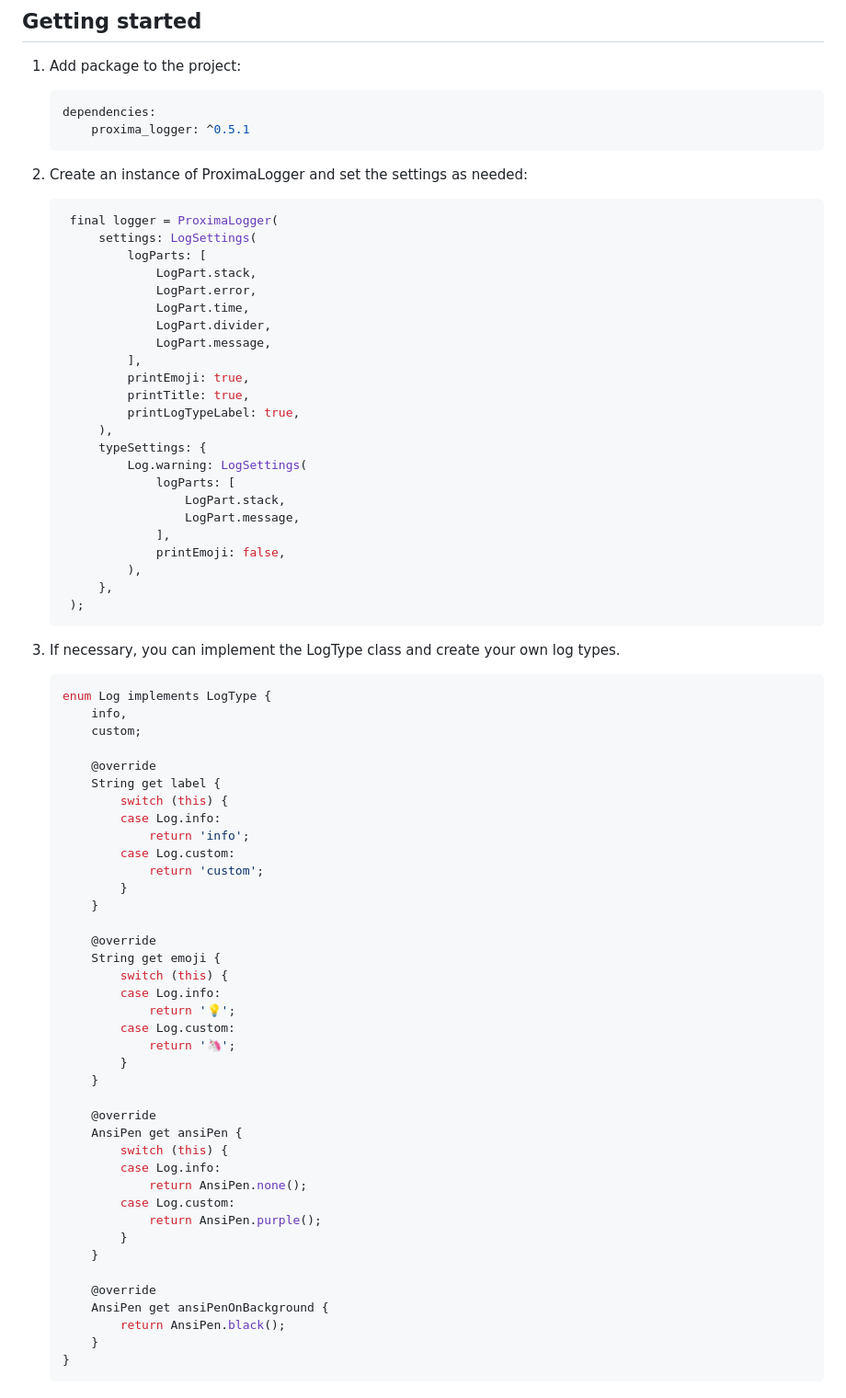
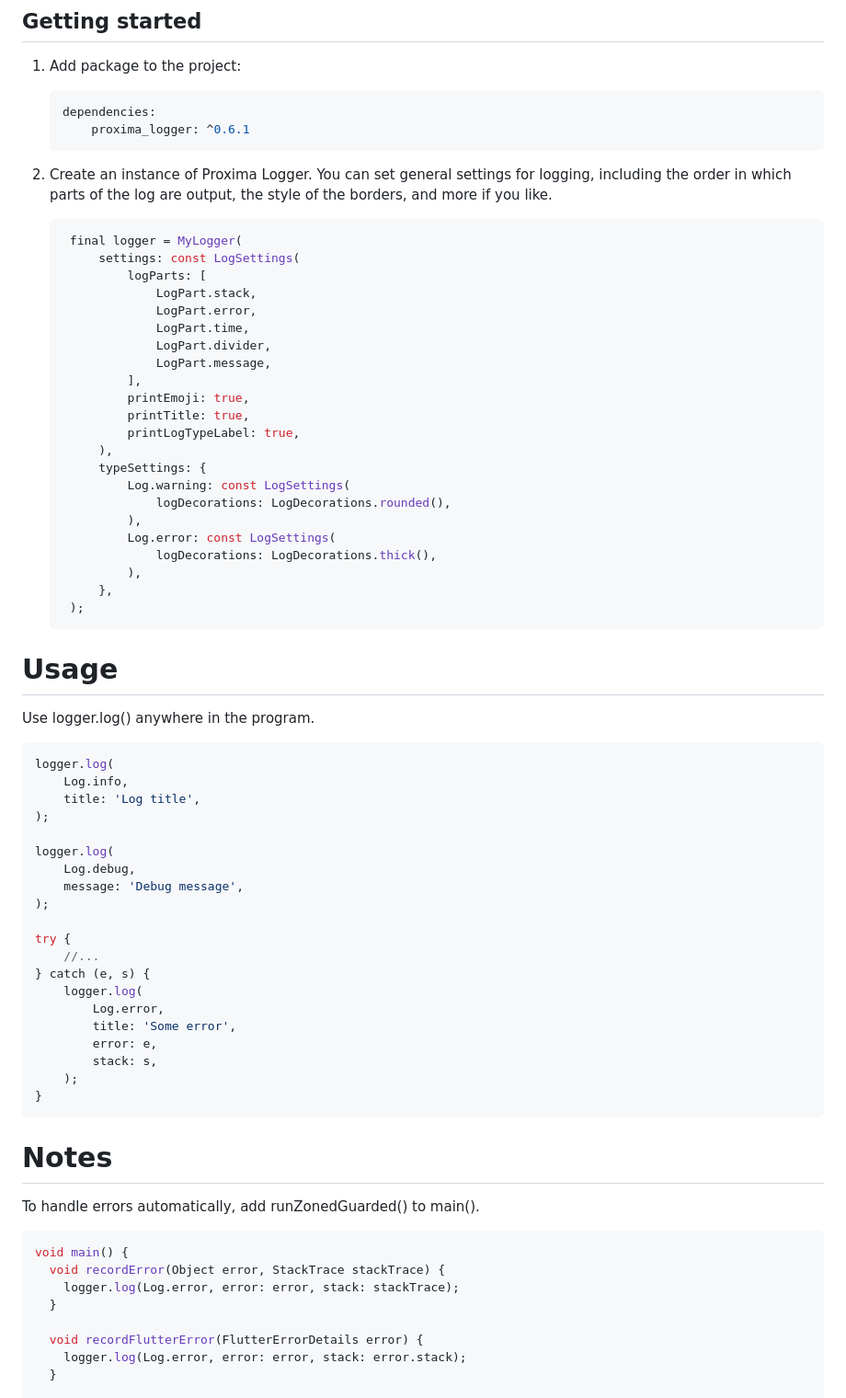
Before and after one commit to StarProxima/proxima_logger, a Markdown page: README.md, the part around one of its changes. Shown at 92% size. Drawn GitHub-style.

````diff
--- a/README.md
+++ b/README.md
@@ -16,13 +16,13 @@
 1. Add package to the project:
     ```yaml
     dependencies:
-        proxima_logger: ^0.5.1
+        proxima_logger: ^0.6.1
     ```
 
-2. Create an instance of ProximaLogger and set the settings as needed:
+2. Create an instance of Proxima Logger. You can set general settings for logging, including the order in which parts of the log are output, the style of the borders, and more if you like.
    ```dart
-    final logger = ProximaLogger(
-        settings: LogSettings(
+    final logger = MyLogger(
+        settings: const LogSettings(
             logParts: [
                 LogPart.stack,
                 LogPart.error,
@@ -35,57 +35,50 @@
             printLogTypeLabel: true,
         ),
         typeSettings: {
-            Log.warning: LogSettings(
-                logParts: [
-                    LogPart.stack,
-                    LogPart.message,
-                ],
-                printEmoji: false,
+            Log.warning: const LogSettings(
+                logDecorations: LogDecorations.rounded(),
+            ),
+            Log.error: const LogSettings(
+                logDecorations: LogDecorations.thick(),
             ),
         },
     );
    ```
 
-3. If necessary, you can implement the LogType class and create your own log types.
-    ```dart
-    enum Log implements LogType {
-        info,
-        custom;
+# Usage
+   Use logger.log() anywhere in the program.
+```dart
+logger.log(
+    Log.info,
+    title: 'Log title',
+);
 
-        @override
-        String get label {
-            switch (this) {
-            case Log.info:
-                return 'info';
-            case Log.custom:
-                return 'custom';
-            }
-        }
+logger.log(
+    Log.debug,
+    message: 'Debug message',
+);
 
-        @override
-        String get emoji {
-            switch (this) {
-            case Log.info:
-                return '💡';
-            case Log.custom:
-                return '🦄';
-            }
-        }
+try {
+    //...
+} catch (e, s) {
+    logger.log(
+        Log.error,
+        title: 'Some error',
+        error: e,
+        stack: s,
+    );
+}
+```
+# Notes
 
-        @override
-        AnsiPen get ansiPen {
-            switch (this) {
-            case Log.info:
-                return AnsiPen.none();
-            case Log.custom:
-                return AnsiPen.purple();
-            }
-        }
+To handle errors automatically, add runZonedGuarded() to main().
+```dart
+void main() {
+  void recordError(Object error, StackTrace stackTrace) {
+    logger.log(Log.error, error: error, stack: stackTrace);
+  }
 
-        @override
-        AnsiPen get ansiPenOnBackground {
-            return AnsiPen.black();
-        }
-    }
-    ```
+  void recordFlutterError(FlutterErrorDetails error) {
+    logger.log(Log.error, error: error, stack: error.stack);
+  }
 
````
Also changed, not shown: other parts of README.md (+62 -44 lines).
